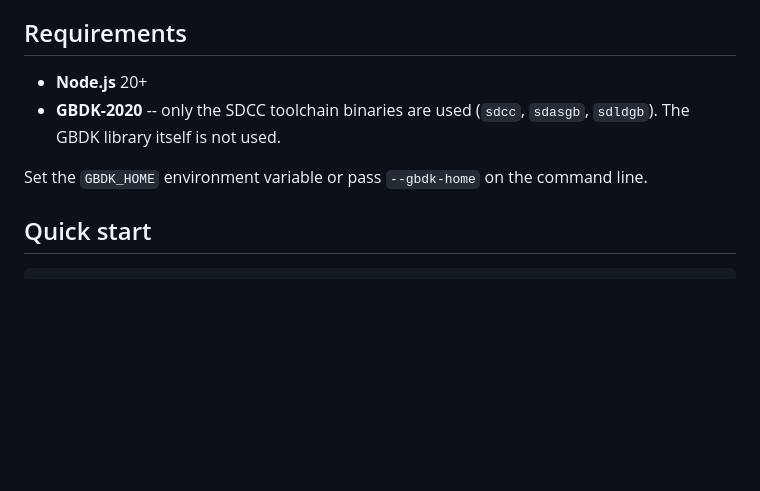
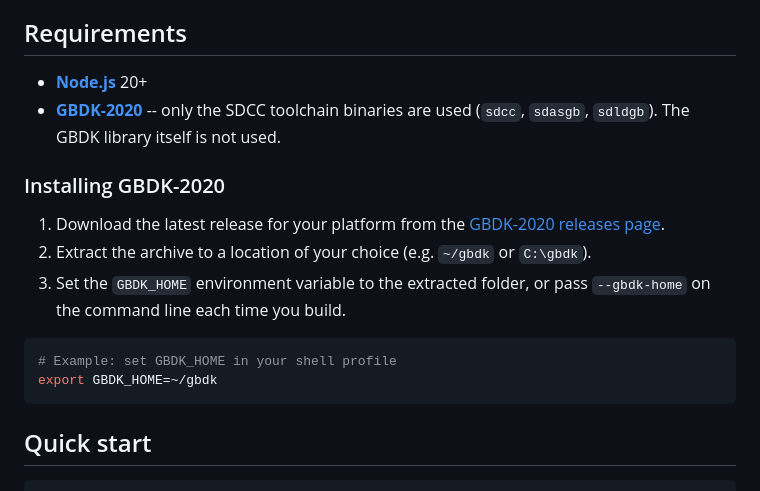
Before and after one commit to clifforj/gbs-master, a Markdown page: README.md, the part around the change. GitHub-like rendering; blank space fills up the shorter version.

Commit message:
chore: improve readme, make gbdk use clearer

````diff
--- a/README.md
+++ b/README.md
@@ -19,10 +19,19 @@ The ROM is compiled from C and assembly source using SDCC (no GBDK library) to a
 
 ## Requirements
 
-- **Node.js** 20+
-- **GBDK-2020** -- only the SDCC toolchain binaries are used (`sdcc`, `sdasgb`, `sdldgb`). The GBDK library itself is not used.
+- **[Node.js](https://nodejs.org/)** 20+
+- **[GBDK-2020](https://github.com/gbdk-2020/gbdk-2020)** -- only the SDCC toolchain binaries are used (`sdcc`, `sdasgb`, `sdldgb`). The GBDK library itself is not used.
 
-Set the `GBDK_HOME` environment variable or pass `--gbdk-home` on the command line.
+### Installing GBDK-2020
+
+1. Download the latest release for your platform from the [GBDK-2020 releases page](https://github.com/gbdk-2020/gbdk-2020/releases).
+2. Extract the archive to a location of your choice (e.g. `~/gbdk` or `C:\gbdk`).
+3. Set the `GBDK_HOME` environment variable to the extracted folder, or pass `--gbdk-home` on the command line each time you build.
+
+```bash
+# Example: set GBDK_HOME in your shell profile
+export GBDK_HOME=~/gbdk
+```
 
 ## Quick start
 
````
